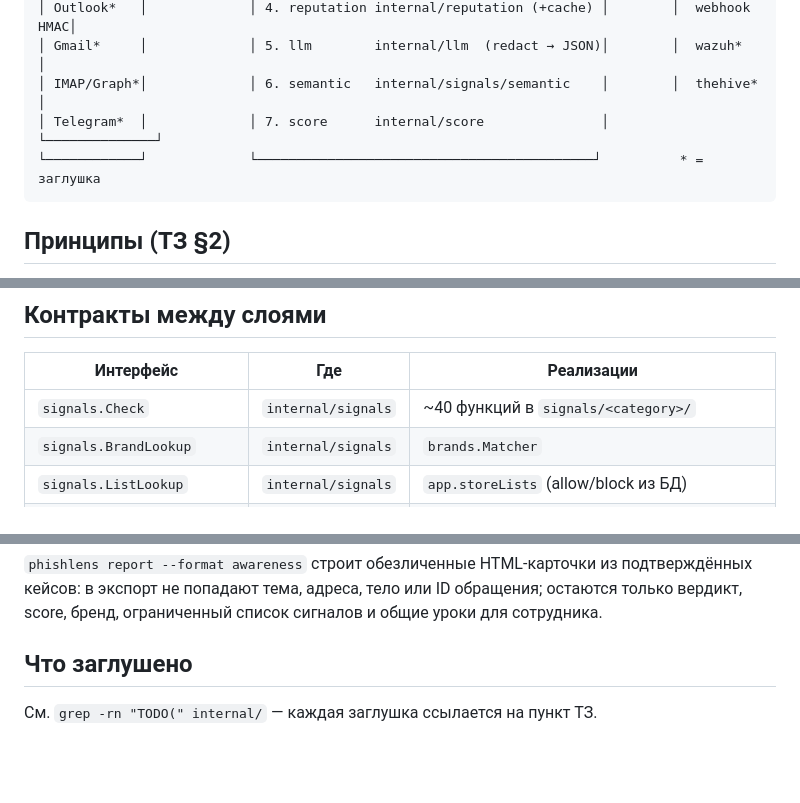
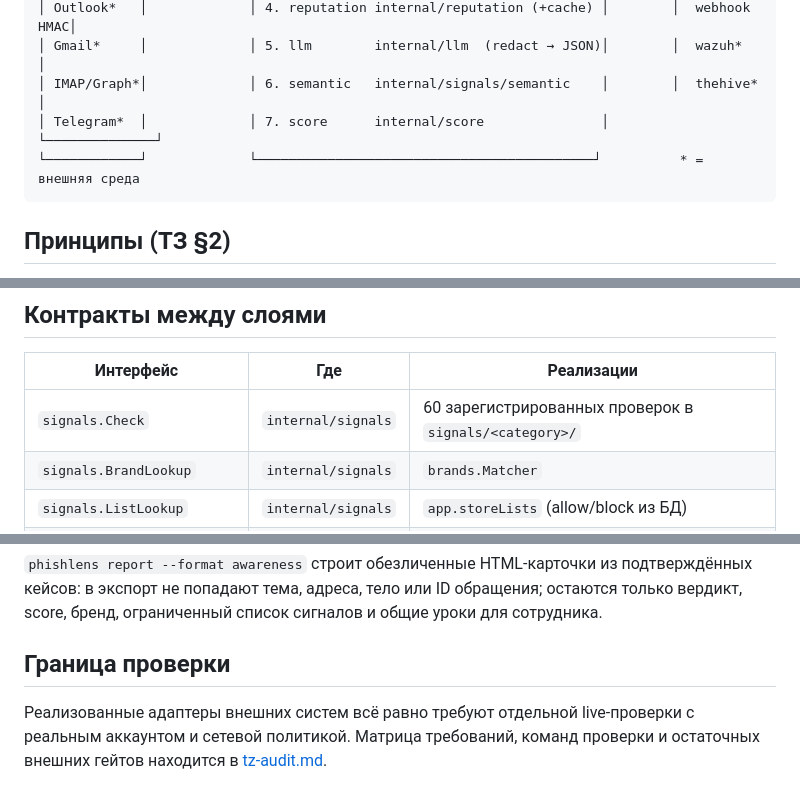
Before and after one commit to adikezh/phishlens, a Markdown page: docs/architecture.md, 3 parts joined by grey strips. Drawn GitHub-style; blank space fills up the shorter version.

Commit message:
docs: add TZ delivery audit matrix

````diff
--- a/docs/architecture.md
+++ b/docs/architecture.md
@@ -10,7 +10,7 @@
 │ Gmail*     │             │ 5. llm        internal/llm  (redact → JSON)│        │  wazuh*      │
 │ IMAP/Graph*│             │ 6. semantic   internal/signals/semantic    │        │  thehive*    │
 │ Telegram*  │             │ 7. score      internal/score               │        └──────────────┘
-└────────────┘             └───────────────────────────────────────────┘          * = заглушка
+└────────────┘             └───────────────────────────────────────────┘          * = внешняя среда
 ```
 
 ## Принципы (ТЗ §2)
@@ -24,7 +24,7 @@
 
 | Интерфейс | Где | Реализации |
 |---|---|---|
-| `signals.Check` | `internal/signals` | ~40 функций в `signals/<category>/` |
+| `signals.Check` | `internal/signals` | 60 зарегистрированных проверок в `signals/<category>/` |
 | `signals.BrandLookup` | `internal/signals` | `brands.Matcher` |
 | `signals.ListLookup` | `internal/signals` | `app.storeLists` (allow/block из БД) |
 | `signals.ReputationLookup` | `internal/signals` | `reputation.Client` (DNSBL, OpenPhish, RDAP; URLhaus with Auth-Key) |
@@ -68,6 +68,8 @@ analyzer updates that same stored resource.
 обращения; остаются только вердикт, score, бренд, ограниченный список сигналов
 и общие уроки для сотрудника.
 
-## Что заглушено
+## Граница проверки
 
-См. `grep -rn "TODO(" internal/` — каждая заглушка ссылается на пункт ТЗ.
+Реализованные адаптеры внешних систем всё равно требуют отдельной live-проверки
+с реальным аккаунтом и сетевой политикой. Матрица требований, команд проверки и
+остаточных внешних гейтов находится в [tz-audit.md](tz-audit.md).
````
Also changed, not shown: docs/tz-audit.md (added, +38 -0 lines).
